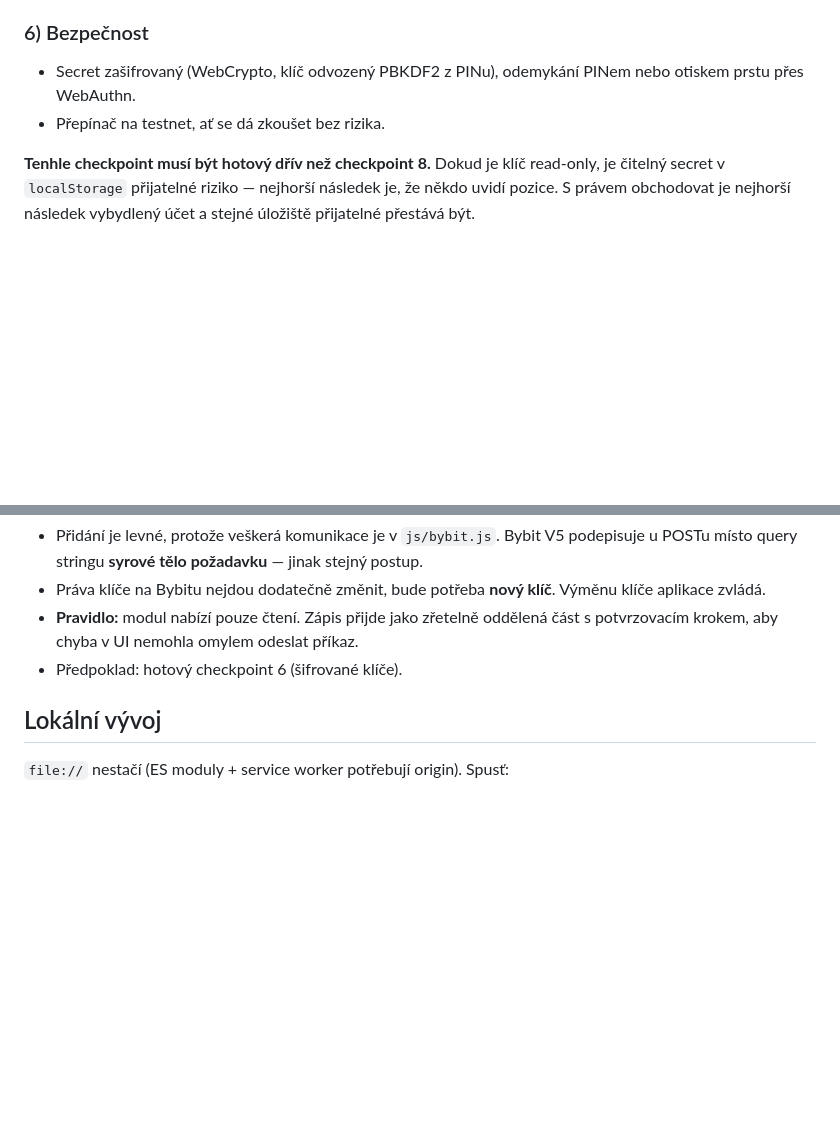
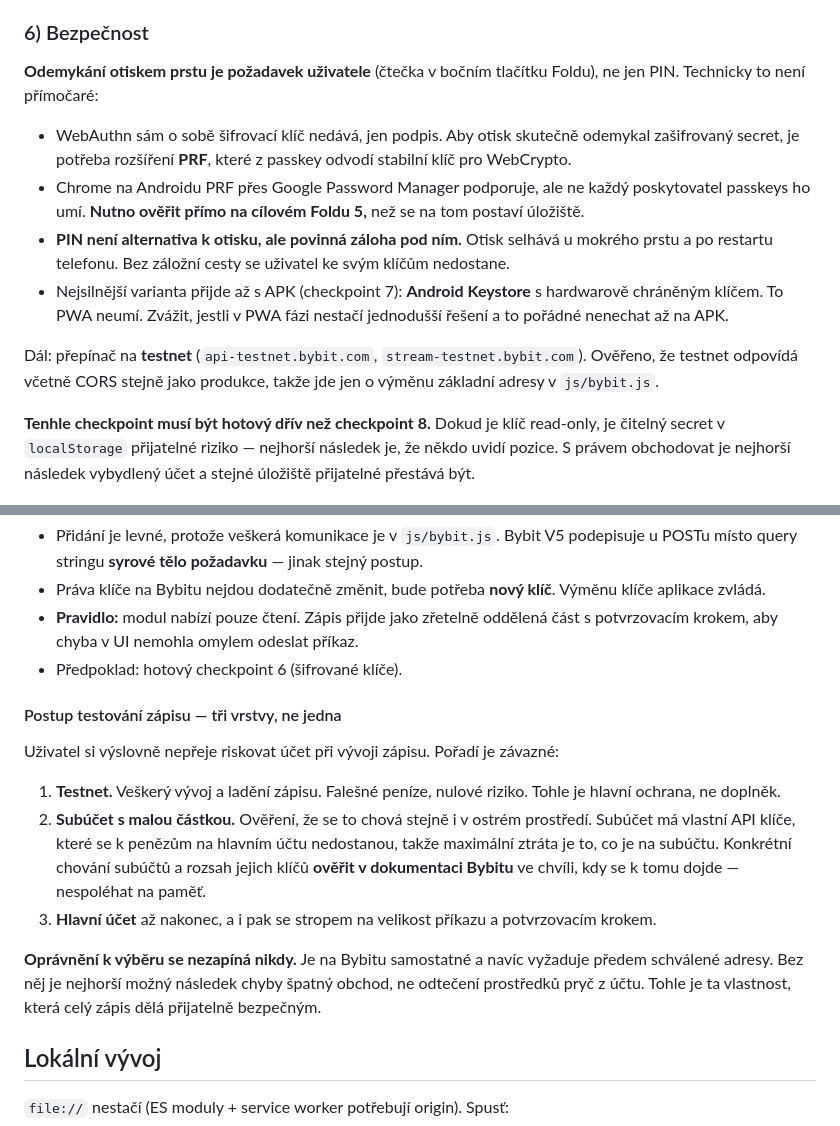
Before and after one commit to noegoncz/spacer-perp-desk, a Markdown page: CLAUDE.md, 2 parts joined by grey strips. Drawn GitHub-style; blank space fills up the shorter version.

Commit message:
Zapsat požadavek na otisk prstu a postup bezpečného testování zápisu
Odemykání otiskem je výslovný požadavek, ne PIN. K tomu poznámky, aby se
na ně nezapomnělo: WebAuthn sám klíč nedává, je potřeba rozšíření PRF;
podpora na Androidu není jistá a musí se ověřit na cílovém Foldu; PIN
zůstává povinnou zálohou, protože otisk selhává po restartu a u mokrého
prstu. Pořádné řešení stejně přijde až s Android Keystore v APK.

Testování zápisu dostalo závazné pořadí: testnet, pak subúčet s malou
částkou, pak teprve hlavní účet. Oprávnění k výběru se nezapíná nikdy —
díky tomu je nejhorší následek chyby špatný obchod, ne odtečení peněz.

Ověřeno, že testnet odpovídá včetně CORS stejně jako produkce, takže
přepínač je jen výměna základní adresy v bybit.js.

Co-Authored-By: Claude Opus 5 <noreply@anthropic.com>
Claude-Session: https://claude.ai/code/session_015bSMKh62UKs2XyHsFmV9vj

```diff
--- a/CLAUDE.md
+++ b/CLAUDE.md
@@ -176,9 +176,25 @@ plynule.
 
 ### 6) Bezpečnost
 
-- Secret zašifrovaný (WebCrypto, klíč odvozený PBKDF2 z PINu), odemykání
-  PINem nebo otiskem prstu přes WebAuthn.
-- Přepínač na testnet, ať se dá zkoušet bez rizika.
+**Odemykání otiskem prstu je požadavek uživatele** (čtečka v bočním tlačítku
+Foldu), ne jen PIN. Technicky to není přímočaré:
+
+- WebAuthn sám o sobě šifrovací klíč nedává, jen podpis. Aby otisk skutečně
+  odemykal zašifrovaný secret, je potřeba rozšíření **PRF**, které z passkey
+  odvodí stabilní klíč pro WebCrypto.
+- Chrome na Androidu PRF přes Google Password Manager podporuje, ale ne každý
+  poskytovatel passkeys ho umí. **Nutno ověřit přímo na cílovém Foldu 5,**
+  než se na tom postaví úložiště.
+- **PIN není alternativa k otisku, ale povinná záloha pod ním.** Otisk selhává
+  u mokrého prstu a po restartu telefonu. Bez záložní cesty se uživatel ke svým
+  klíčům nedostane.
+- Nejsilnější varianta přijde až s APK (checkpoint 7): **Android Keystore**
+  s hardwarově chráněným klíčem. To PWA neumí. Zvážit, jestli v PWA fázi
+  nestačí jednodušší řešení a to pořádné nenechat až na APK.
+
+Dál: přepínač na **testnet** (`api-testnet.bybit.com`, `stream-testnet.bybit.com`).
+Ověřeno, že testnet odpovídá včetně CORS stejně jako produkce, takže jde jen
+o výměnu základní adresy v `js/bybit.js`.
 
 **Tenhle checkpoint musí být hotový dřív než checkpoint 8.** Dokud je klíč
 read-only, je čitelný secret v `localStorage` přijatelné riziko — nejhorší
@@ -205,6 +221,25 @@ to při návrhu nezapomíná:
   část s potvrzovacím krokem, aby chyba v UI nemohla omylem odeslat příkaz.
 - Předpoklad: hotový checkpoint 6 (šifrované klíče).
 
+#### Postup testování zápisu — tři vrstvy, ne jedna
+
+Uživatel si výslovně nepřeje riskovat účet při vývoji zápisu. Pořadí je závazné:
+
+1. **Testnet.** Veškerý vývoj a ladění zápisu. Falešné peníze, nulové riziko.
+   Tohle je hlavní ochrana, ne doplněk.
+2. **Subúčet s malou částkou.** Ověření, že se to chová stejně i v ostrém
+   prostředí. Subúčet má vlastní API klíče, které se k penězům na hlavním účtu
+   nedostanou, takže maximální ztráta je to, co je na subúčtu. Konkrétní
+   chování subúčtů a rozsah jejich klíčů **ověřit v dokumentaci Bybitu**
+   ve chvíli, kdy se k tomu dojde — nespoléhat na paměť.
+3. **Hlavní účet** až nakonec, a i pak se stropem na velikost příkazu
+   a potvrzovacím krokem.
+
+**Oprávnění k výběru se nezapíná nikdy.** Je na Bybitu samostatné a navíc
+vyžaduje předem schválené adresy. Bez něj je nejhorší možný následek chyby
+špatný obchod, ne odtečení prostředků pryč z účtu. Tohle je ta vlastnost,
+která celý zápis dělá přijatelně bezpečným.
+
 ## Lokální vývoj
 
 `file://` nestačí (ES moduly + service worker potřebují origin). Spusť:
```
